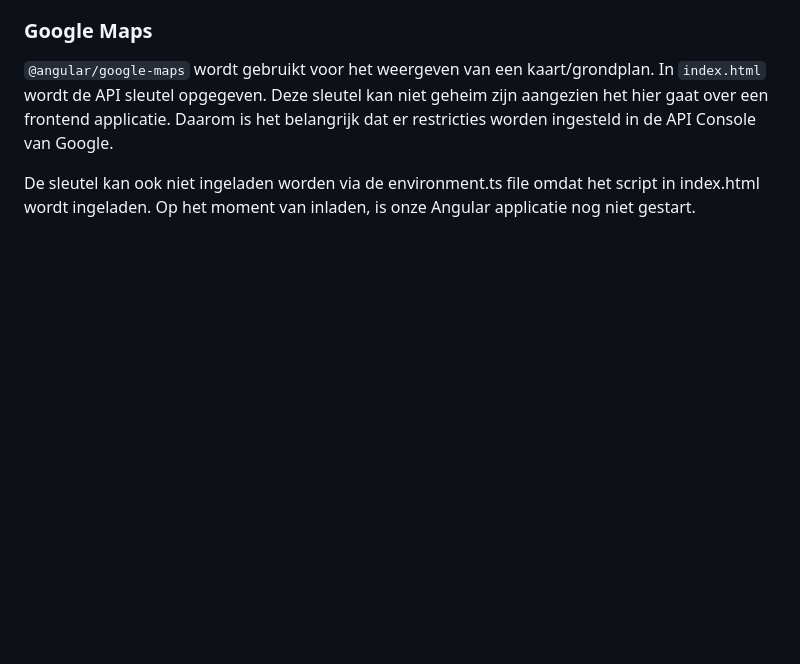
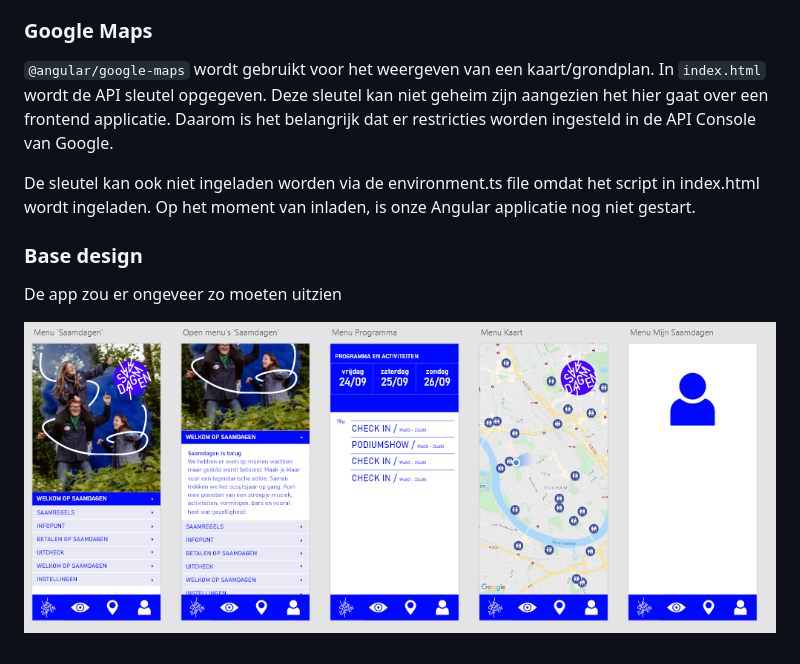
Before and after one commit to fosopenscouting/saamdagen, a Markdown page: readme.md, the part around the change. Rendered like a GitHub page; pictures changed too: .github/assets/base-design.png (added); blank space fills up the shorter version.

```diff
--- a/readme.md
+++ b/readme.md
@@ -41,3 +41,10 @@ Pull Requests naar master triggeren ook een build. Deze wordt ook gedeployed naa
 `@angular/google-maps` wordt gebruikt voor het weergeven van een kaart/grondplan. In `index.html` wordt de API sleutel opgegeven. Deze sleutel kan niet geheim zijn aangezien het hier gaat over een frontend applicatie. Daarom is het belangrijk dat er restricties worden ingesteld in de API Console van Google.
 
 De sleutel kan ook niet ingeladen worden via de environment.ts file omdat het script in index.html wordt ingeladen. Op het moment van inladen, is onze Angular applicatie nog niet gestart.
+
+
+### Base design
+
+De app zou er ongeveer zo moeten uitzien
+
+![alt text](./.github/assets/base-design.png "Design")
```
